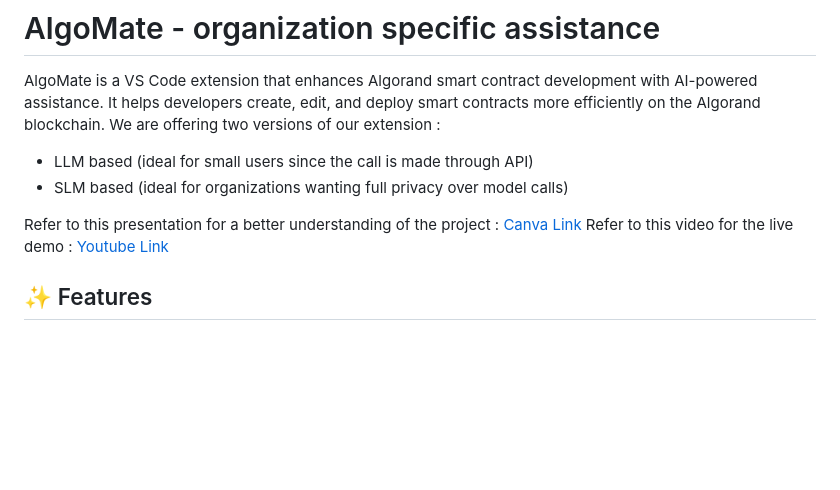
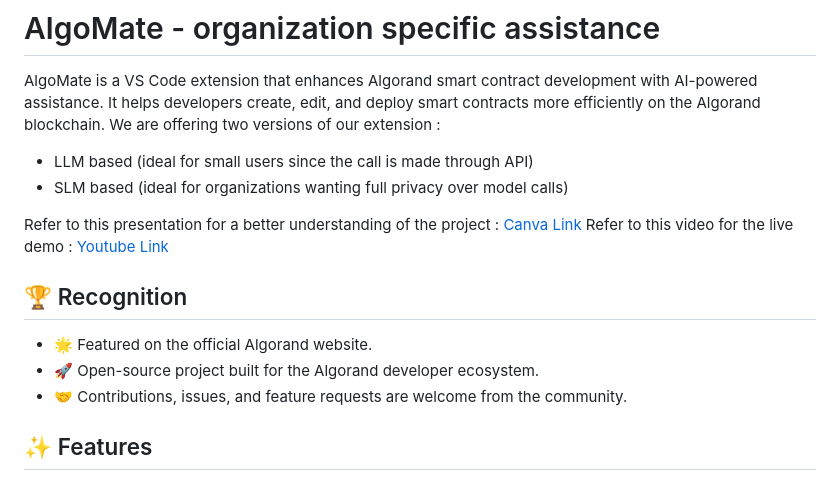
Before and after one commit to RSAgr/ByteBandits, a Markdown page: README.md, the part around the change. Rendered like a GitHub page; blank space fills up the shorter version.

```diff
--- a/README.md
+++ b/README.md
@@ -6,6 +6,12 @@ AlgoMate is a VS Code extension that enhances Algorand smart contract developmen
 
 Refer to this presentation for a better understanding of the project : [Canva Link](https://www.canva.com/design/DAGpI6Uph7w/Lh5caAVq_RUpfJLE3NIzIA/edit)
 Refer to this video for the live demo : [Youtube Link](https://youtu.be/e8IfH2FDAbw?si=VRnxti8MqT8Us8P4)
+
+## 🏆 Recognition
+
+- 🌟 Featured on the official Algorand website.
+- 🚀 Open-source project built for the Algorand developer ecosystem.
+- 🤝 Contributions, issues, and feature requests are welcome from the community.
 
 ## ✨ Features
 
```
